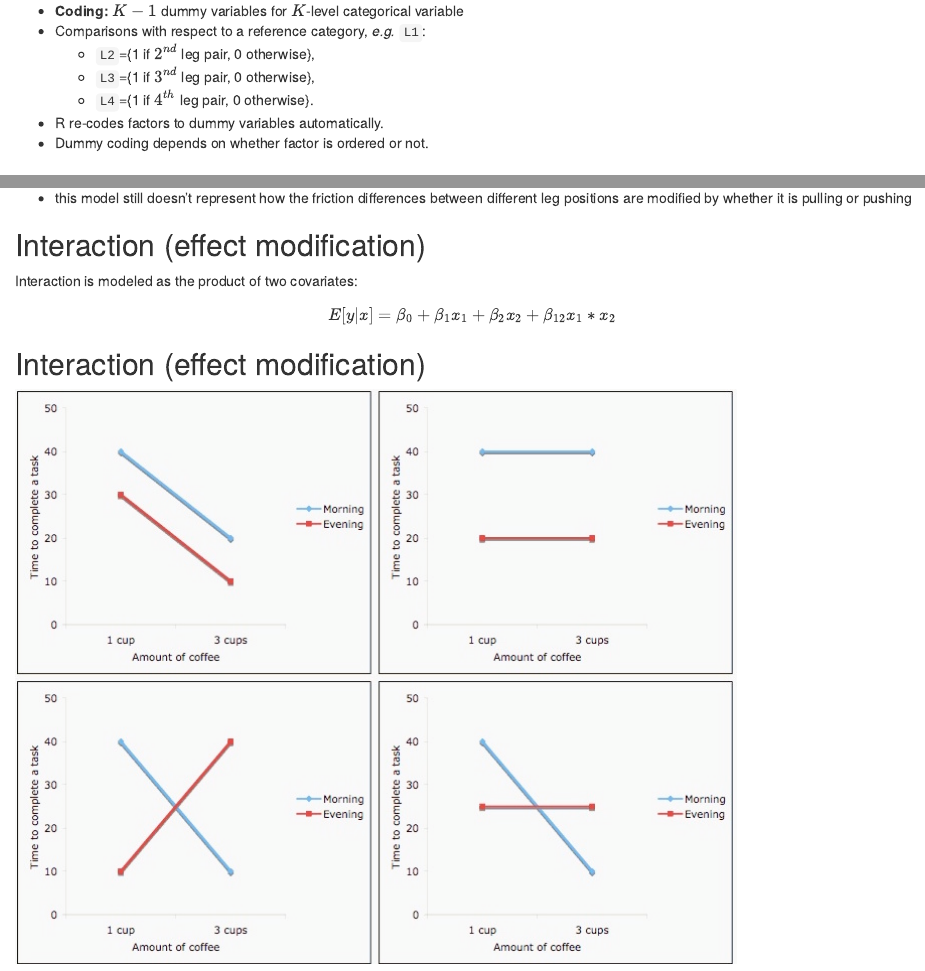
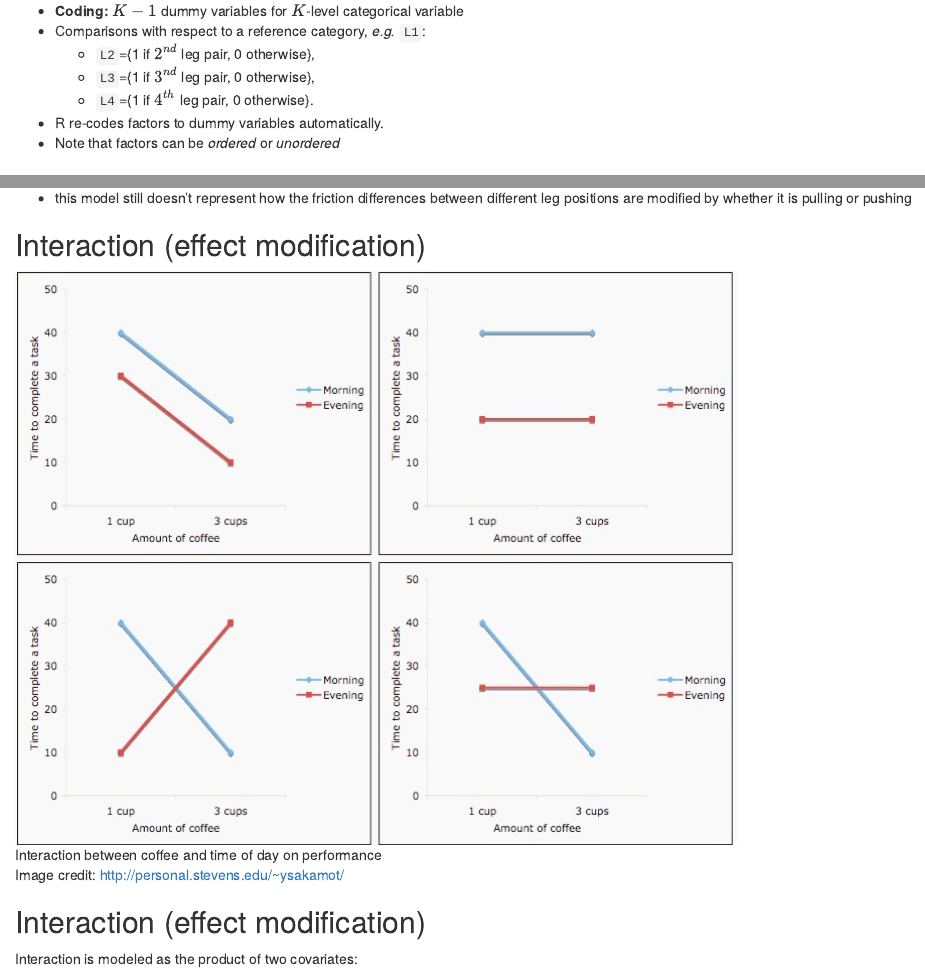
Before and after one commit to Bioconductor/CSAMA2016, an R Markdown document (lect-04-linear-models/Waldron_linearmodels.Rmd): the page in a window 1100 px wide, from 3200 px down, and a second part further down, joined at a grey line. Rendered offline with R 4.5, knitr and Pandoc, with nearby package versions; the code is not run, so its results and figures are left out.

Commit message:
small tweaks to 04 - linear models

```diff
--- a/lect-04-linear-models/Waldron_linearmodels.Rmd
+++ b/lect-04-linear-models/Waldron_linearmodels.Rmd
@@ -130,7 +130,7 @@ Assumptions of linear models: $\epsilon_i \stackrel{iid}{\sim} N(0, \sigma_\epsi
     * `L4`={1 if $4^{th}$ leg pair, 0 otherwise}.
 
 - R re-codes factors to dummy variables automatically.
-- Dummy coding depends on whether factor is ordered or not.
+- Note that factors can be *ordered* or *unordered*
 
 # Model formulae
 
@@ -238,16 +238,16 @@ print(fit.table, type="html")
 
 ## Interaction (effect modification)
 
+![Interaction between coffee and time of day on performance](coffee_interaction.jpg)
+
+Image credit: http://personal.stevens.edu/~ysakamot/
+
+## Interaction (effect modification)
+
 Interaction is modeled as the product of two covariates:
 $$
 E[y|x] = \beta_0 + \beta_1 x_1 + \beta_2 x_2 + \beta_{12} x_1*x_2
 $$
-
-## Interaction (effect modification)
-
-![Interaction between coffee and time of day on performance](coffee_interaction.jpg)
-
-Image credit: http://personal.stevens.edu/~ysakamot/
 
 ## Model formulae (cont'd)
 
@@ -290,10 +290,10 @@ Matrix notation for the multiple linear regression model:
 $$
 \,
 \begin{pmatrix}
-Y_1\\
-Y_2\\
+y_1\\
+y_2\\
 \vdots\\
-Y_N
+y_N
 \end{pmatrix} =
 \begin{pmatrix}
 1&x_1\\
```
Also changed, not shown: lect-04-linear-models/Waldron_linearmodels.Rmd (4 more changed lines), 1 other file.
